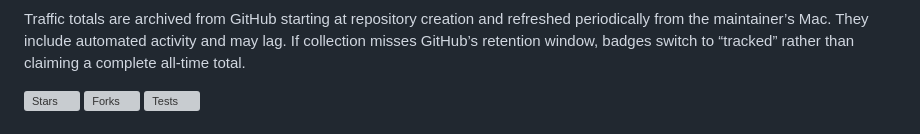
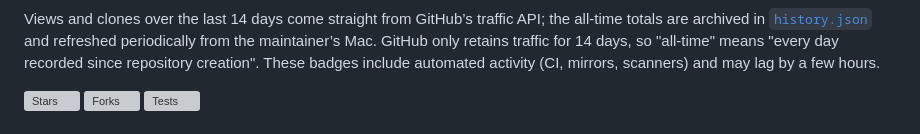
Before and after one commit to IMAN-Py/iptv-farsi, a Markdown page: README.md, the part around one of its changes. Rendered like a GitHub page; grey boxes are pictures that could not be loaded.

Commit message:
Show 14-day views and clones

```diff
--- a/README.md
+++ b/README.md
@@ -4,7 +6,10 @@
 [![All-time views](https://img.shields.io/endpoint?url=https%3A%2F%2Fraw.githubusercontent.com%2FIMAN-Py%2Fopen-tv-atlas%2Fmain%2F.github%2Ftraffic%2Fviews.json)](https://github.com/IMAN-Py/open-tv-atlas/blob/main/.github/traffic/history.json)
 [![All-time clones](https://img.shields.io/endpoint?url=https%3A%2F%2Fraw.githubusercontent.com%2FIMAN-Py%2Fopen-tv-atlas%2Fmain%2F.github%2Ftraffic%2Fclones.json)](https://github.com/IMAN-Py/open-tv-atlas/blob/main/.github/traffic/history.json)
 
-Traffic totals are archived from GitHub starting at repository creation and refreshed periodically from the maintainer’s Mac. They include automated activity and may lag. If collection misses GitHub’s retention window, badges switch to “tracked” rather than claiming a complete all-time total.
+Views and clones over the last 14 days come straight from GitHub’s traffic API; the all-time totals are archived in
+[`history.json`](.github/traffic/history.json) and refreshed periodically from the maintainer’s Mac. GitHub only retains
+traffic for 14 days, so "all-time" means "every day recorded since repository creation". These badges include
+automated activity (CI, mirrors, scanners) and may lag by a few hours.
 <!-- /cumulative-traffic -->
 
 [![Stars](https://img.shields.io/github/stars/IMAN-Py/open-tv-atlas?style=flat)](https://github.com/IMAN-Py/open-tv-atlas/stargazers)
```
Also changed, not shown: other parts of README.md (+2 -0 lines).
